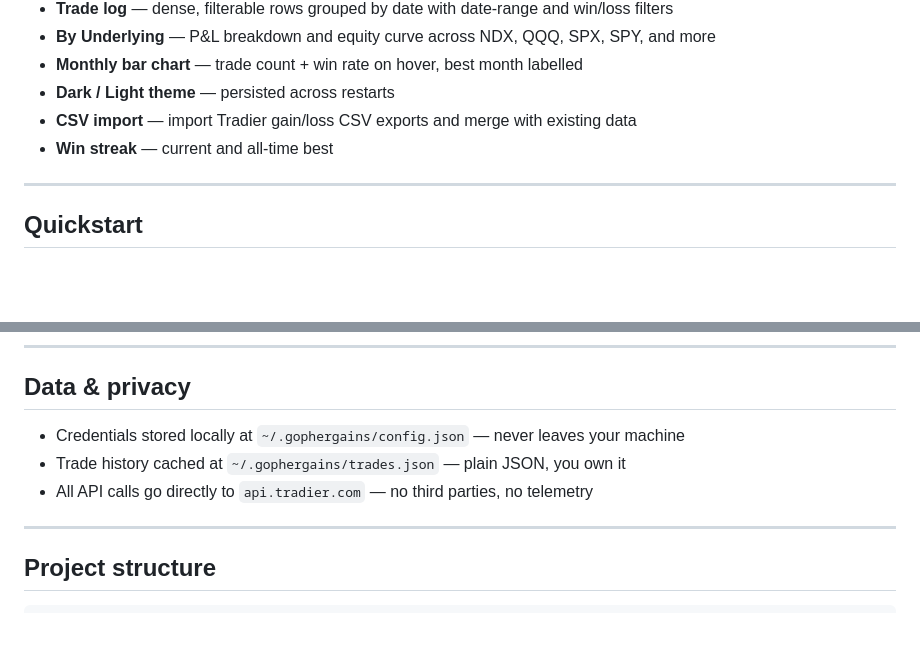
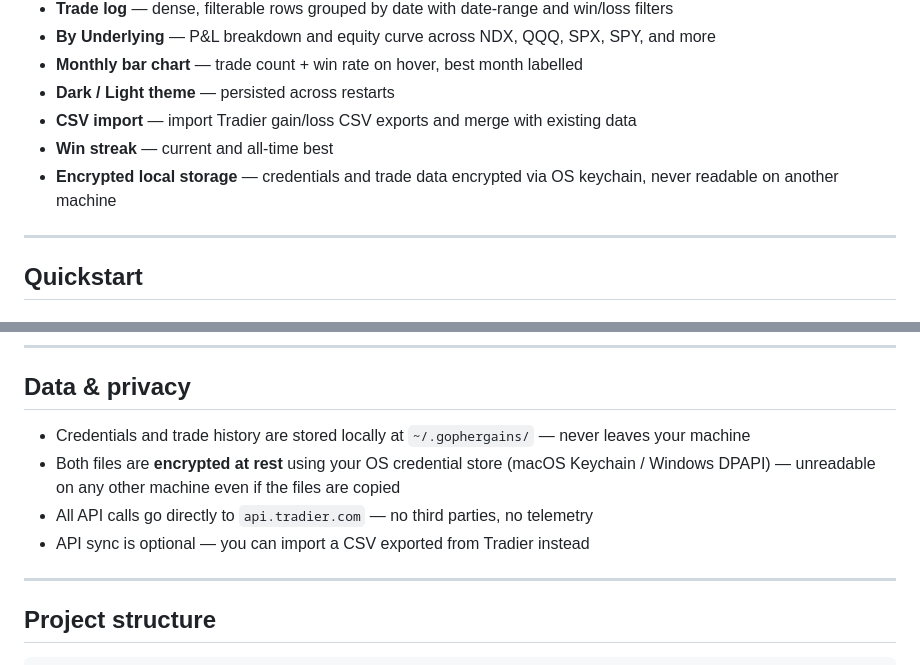
Before and after one commit to SSR-dev-hub/GopherGains, a Markdown page: README.md, 2 parts joined by grey strips. GitHub-like rendering; blank space fills up the shorter version.

```diff
--- a/README.md
+++ b/README.md
@@ -36,6 +37,7 @@ If it genuinely made a difference to your trading, [a small donation via Venmo](
 - **Dark / Light theme** — persisted across restarts
 - **CSV import** — import Tradier gain/loss CSV exports and merge with existing data
 - **Win streak** — current and all-time best
+- **Encrypted local storage** — credentials and trade data encrypted via OS keychain, never readable on another machine
 
 ---
 
@@ -87,9 +89,10 @@ In GopherGains, open **Settings**, enter your Account ID and token, and hit **Sa
 
 ## Data & privacy
 
-- Credentials stored locally at `~/.gophergains/config.json` — never leaves your machine
-- Trade history cached at `~/.gophergains/trades.json` — plain JSON, you own it
+- Credentials and trade history are stored locally at `~/.gophergains/` — never leaves your machine
+- Both files are **encrypted at rest** using your OS credential store (macOS Keychain / Windows DPAPI) — unreadable on any other machine even if the files are copied
 - All API calls go directly to `api.tradier.com` — no third parties, no telemetry
+- API sync is optional — you can import a CSV exported from Tradier instead
 
 ---
 
```
Also changed, not shown: other parts of README.md (+1 -0 lines).
